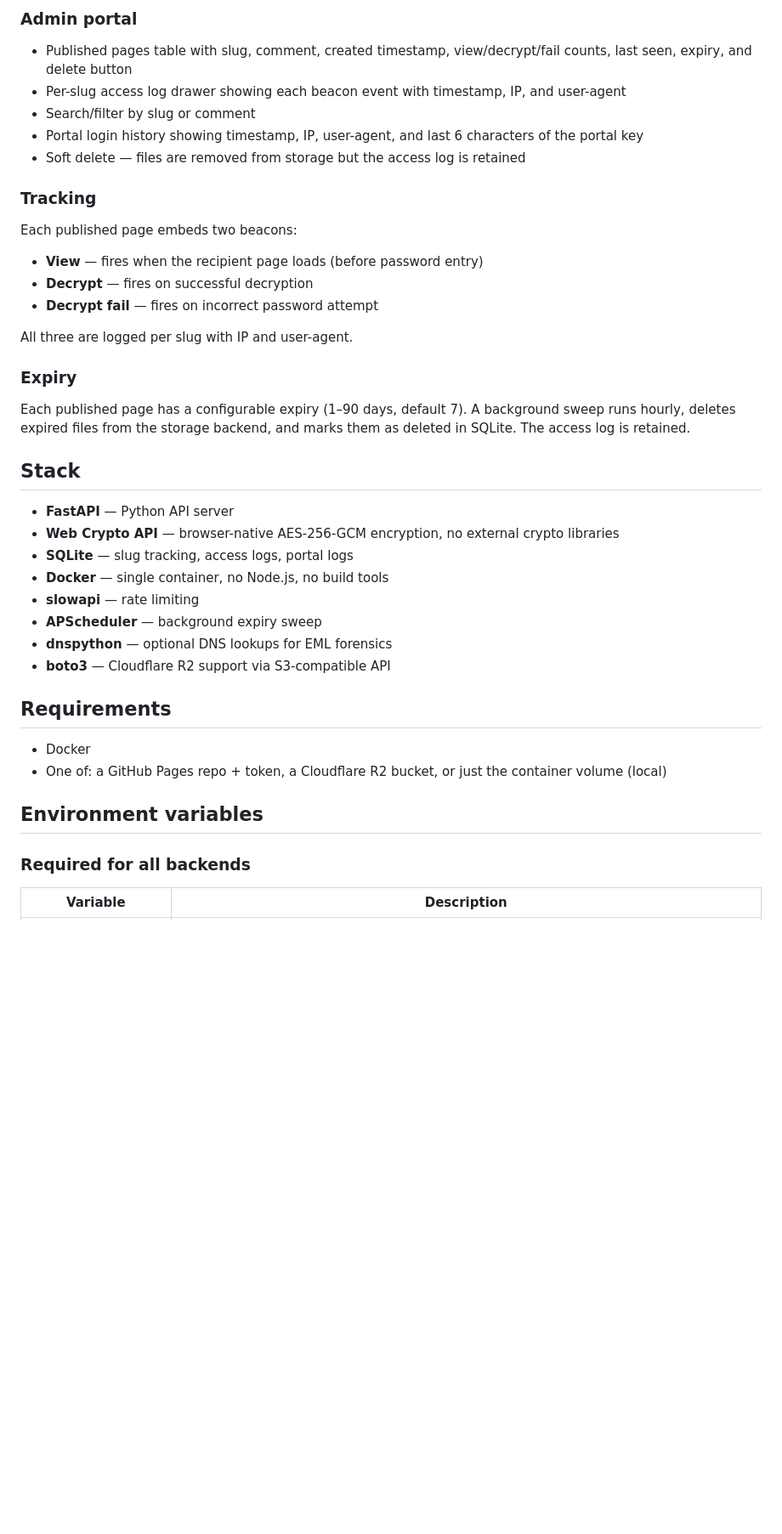
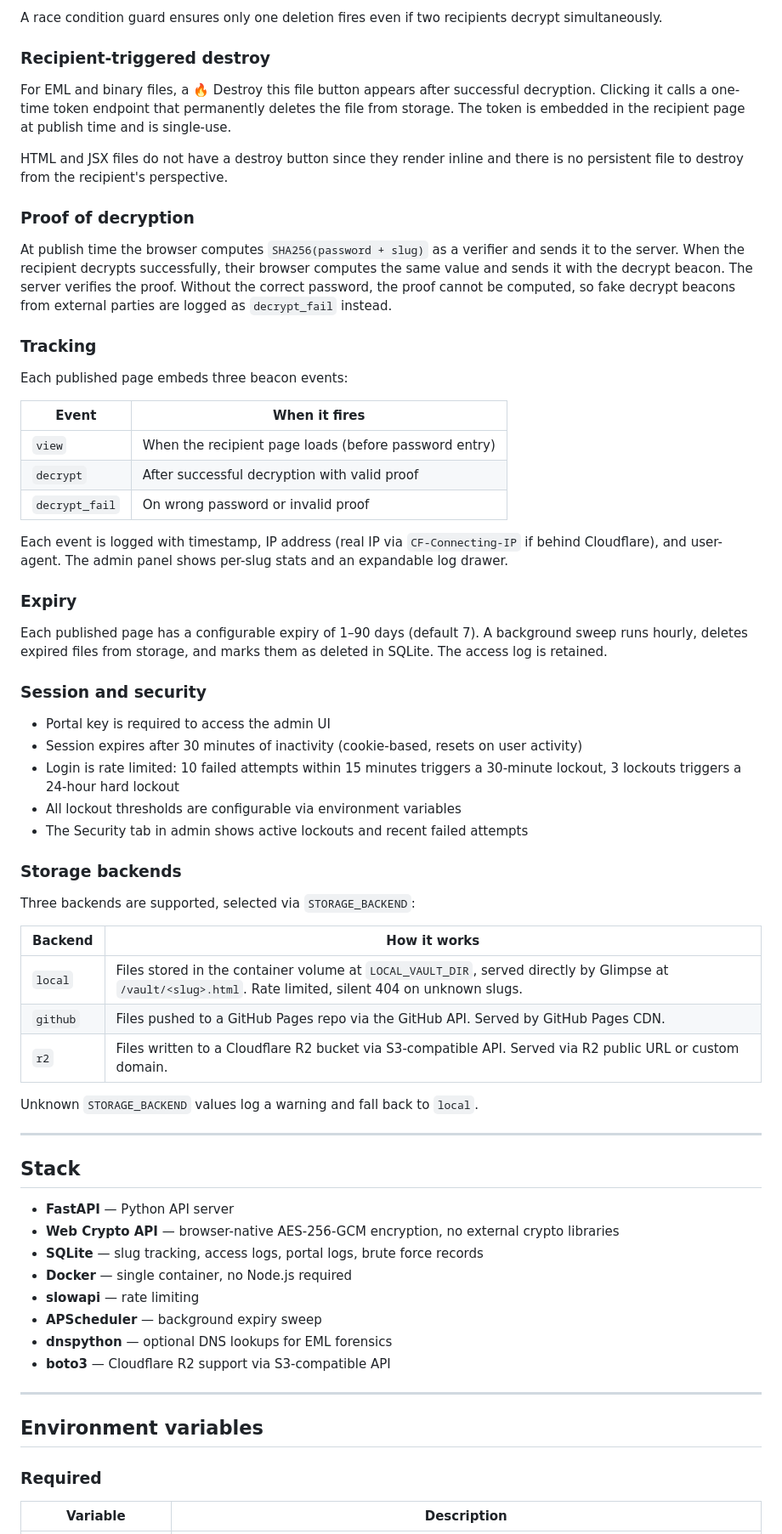
Before and after one commit to smck83/glimpse, a Markdown page: README.md, the part around one of its changes. Shown at 85% size. GitHub-like rendering; blank space fills up the shorter version.

```diff
--- a/README.md
+++ b/README.md
@@ -63,41 +57,70 @@ Unknown values fall back to `local` with a warning logged at startup.
 
-### Admin portal
-- Published pages table with slug, comment, created timestamp, view/decrypt/fail counts, last seen, expiry, and delete button
-- Per-slug access log drawer showing each beacon event with timestamp, IP, and user-agent
-- Search/filter by slug or comment
-- Portal login history showing timestamp, IP, user-agent, and last 6 characters of the portal key
-- Soft delete — files are removed from storage but the access log is retained
+A race condition guard ensures only one deletion fires even if two recipients decrypt simultaneously.
+
+### Recipient-triggered destroy
+
+For EML and binary files, a 🔥 Destroy this file button appears after successful decryption. Clicking it calls a one-time token endpoint that permanently deletes the file from storage. The token is embedded in the recipient page at publish time and is single-use.
+
+HTML and JSX files do not have a destroy button since they render inline and there is no persistent file to destroy from the recipient's perspective.
+
+### Proof of decryption
+
+At publish time the browser computes `SHA256(password + slug)` as a verifier and sends it to the server. When the recipient decrypts successfully, their browser computes the same value and sends it with the decrypt beacon. The server verifies the proof. Without the correct password, the proof cannot be computed, so fake decrypt beacons from external parties are logged as `decrypt_fail` instead.
 
 ### Tracking
-Each published page embeds two beacons:
-- **View** — fires when the recipient page loads (before password entry)
-- **Decrypt** — fires on successful decryption
-- **Decrypt fail** — fires on incorrect password attempt
 
-All three are logged per slug with IP and user-agent.
+Each published page embeds three beacon events:
+
+| Event | When it fires |
+|-------|--------------|
+| `view` | When the recipient page loads (before password entry) |
+| `decrypt` | After successful decryption with valid proof |
+| `decrypt_fail` | On wrong password or invalid proof |
+
+Each event is logged with timestamp, IP address (real IP via `CF-Connecting-IP` if behind Cloudflare), and user-agent. The admin panel shows per-slug stats and an expandable log drawer.
 
 ### Expiry
-Each published page has a configurable expiry (1–90 days, default 7). A background sweep runs hourly, deletes expired files from the storage backend, and marks them as deleted in SQLite. The access log is retained.
+
+Each published page has a configurable expiry of 1–90 days (default 7). A background sweep runs hourly, deletes expired files from storage, and marks them as deleted in SQLite. The access log is retained.
+
+### Session and security
+
+- Portal key is required to access the admin UI
+- Session expires after 30 minutes of inactivity (cookie-based, resets on user activity)
+- Login is rate limited: 10 failed attempts within 15 minutes triggers a 30-minute lockout, 3 lockouts triggers a 24-hour hard lockout
+- All lockout thresholds are configurable via environment variables
+- The Security tab in admin shows active lockouts and recent failed attempts
+
+### Storage backends
+
+Three backends are supported, selected via `STORAGE_BACKEND`:
+
+| Backend | How it works |
+|---------|-------------|
+| `local` | Files stored in the container volume at `LOCAL_VAULT_DIR`, served directly by Glimpse at `/vault/<slug>.html`. Rate limited, silent 404 on unknown slugs. |
+| `github` | Files pushed to a GitHub Pages repo via the GitHub API. Served by GitHub Pages CDN. |
+| `r2` | Files written to a Cloudflare R2 bucket via S3-compatible API. Served via R2 public URL or custom domain. |
+
+Unknown `STORAGE_BACKEND` values log a warning and fall back to `local`.
+
+---
 
 ## Stack
 
 - **FastAPI** — Python API server
 - **Web Crypto API** — browser-native AES-256-GCM encryption, no external crypto libraries
-- **SQLite** — slug tracking, access logs, portal logs
-- **Docker** — single container, no Node.js, no build tools
+- **SQLite** — slug tracking, access logs, portal logs, brute force records
+- **Docker** — single container, no Node.js required
 - **slowapi** — rate limiting
 - **APScheduler** — background expiry sweep
 - **dnspython** — optional DNS lookups for EML forensics
 - **boto3** — Cloudflare R2 support via S3-compatible API
 
-## Requirements
-
-- Docker
-- One of: a GitHub Pages repo + token, a Cloudflare R2 bucket, or just the container volume (local)
+---
 
 ## Environment variables
 
-### Required for all backends
+### Required
 
 | Variable | Description |
 |----------|-------------|
```
Also changed, not shown: other parts of README.md (+132 -105 lines).
